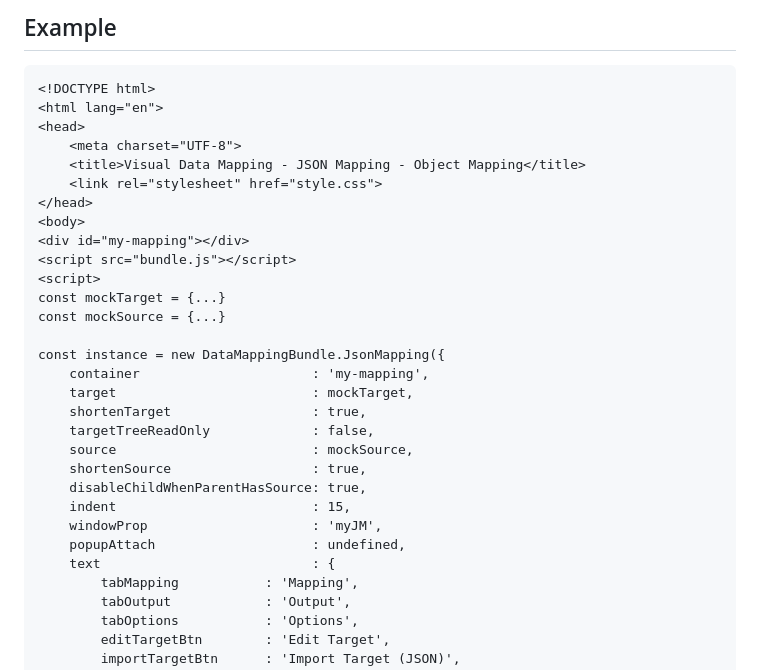
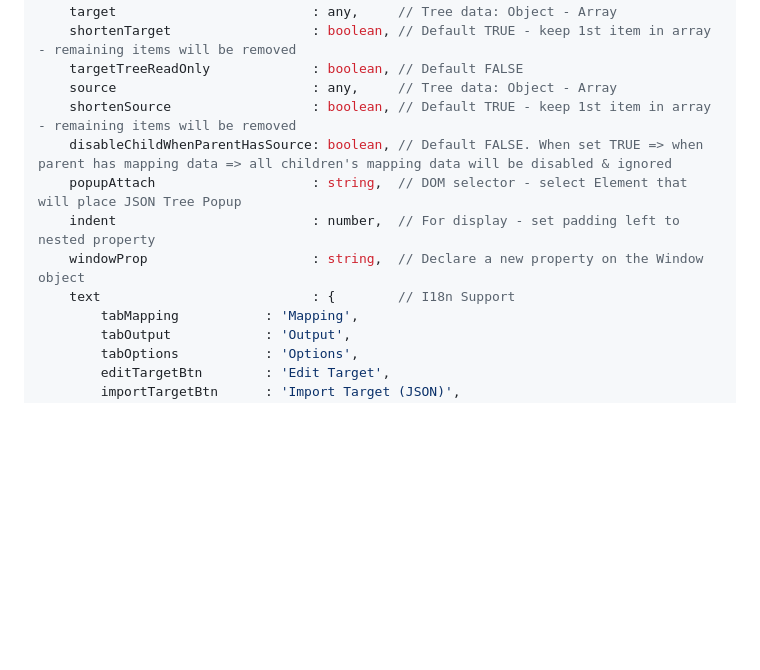
Before and after one commit to kiennt2/visual-data-mapper, a Markdown page: README.md, the part around the change printed below. Drawn GitHub-style; blank space fills up the shorter version.

````diff
--- a/README.md
+++ b/README.md
@@ -192,32 +44,13 @@ import "visual-data-mapping/css/style.css"
-## Example
-
-```html
-<!DOCTYPE html>
-<html lang="en">
-<head>
-    <meta charset="UTF-8">
-    <title>Visual Data Mapping - JSON Mapping - Object Mapping</title>
-    <link rel="stylesheet" href="style.css">
-</head>
-<body>
-<div id="my-mapping"></div>
-<script src="bundle.js"></script>
-<script>
-const mockTarget = {...}
-const mockSource = {...}
-
-const instance = new DataMappingBundle.JsonMapping({
-    container                      : 'my-mapping',
-    target                         : mockTarget,
-    shortenTarget                  : true,
-    targetTreeReadOnly             : false,
-    source                         : mockSource,
-    shortenSource                  : true,
-    disableChildWhenParentHasSource: true,
-    indent                         : 15,
-    windowProp                     : 'myJM',
-    popupAttach                    : undefined,
-    text                           : {
+    target                         : any,     // Tree data: Object - Array
+    shortenTarget                  : boolean, // Default TRUE - keep 1st item in array - remaining items will be removed
+    targetTreeReadOnly             : boolean, // Default FALSE
+    source                         : any,     // Tree data: Object - Array
+    shortenSource                  : boolean, // Default TRUE - keep 1st item in array - remaining items will be removed
+    disableChildWhenParentHasSource: boolean, // Default FALSE. When set TRUE => when parent has mapping data => all children's mapping data will be disabled & ignored
+    popupAttach                    : string,  // DOM selector - select Element that will place JSON Tree Popup
+    indent                         : number,  // For display - set padding left to nested property
+    windowProp                     : string,  // Declare a new property on the Window object
+    text                           : {        // I18n Support
         tabMapping           : 'Mapping',
         tabOutput            : 'Output',
         tabOptions           : 'Options',
````
Also changed, not shown: other parts of README.md (+121 -203 lines).
